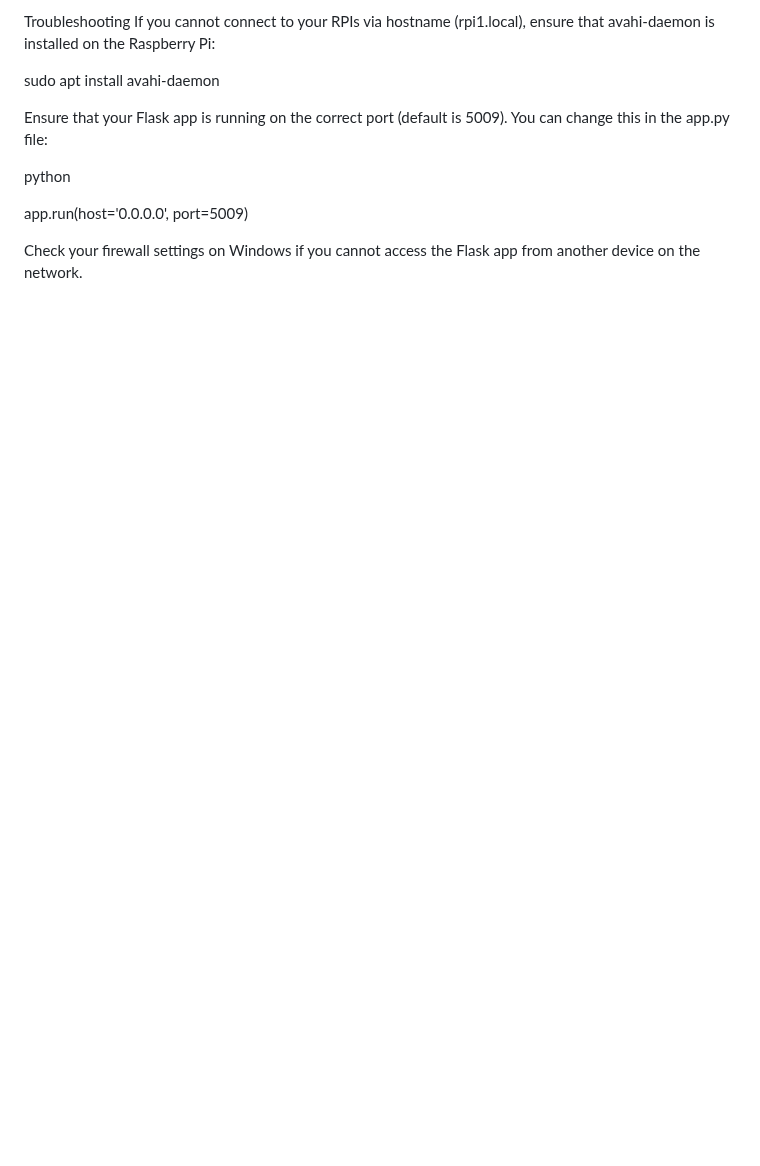
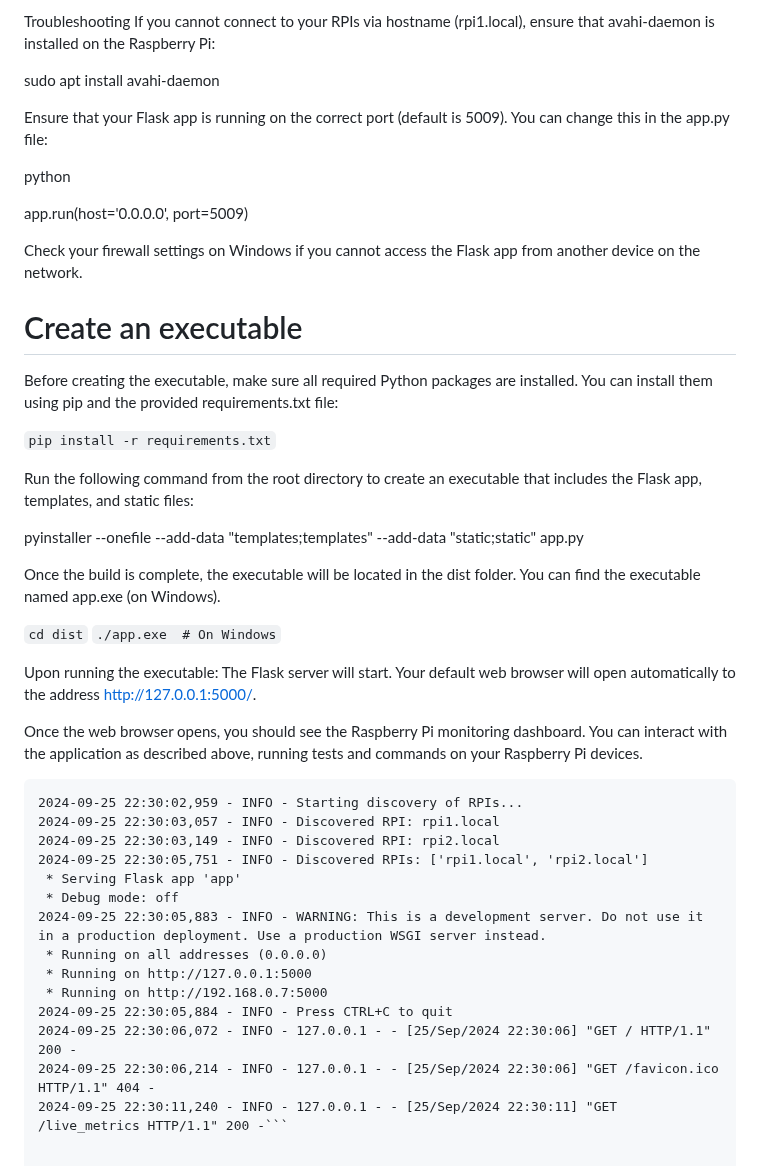
Before and after one commit to etcyl/rpi_dashboard, a Markdown page: README.md, the part around one of its changes. Rendered like a GitHub page; blank space fills up the shorter version.

````diff
--- a/README.md
+++ b/README.md
@@ -121,3 +214,39 @@ python
 app.run(host='0.0.0.0', port=5009)
 
 Check your firewall settings on Windows if you cannot access the Flask app from another device on the network.
+
+# Create an executable
+Before creating the executable, make sure all required Python packages are installed. You can install them using pip and the provided requirements.txt file:
+
+```pip install -r requirements.txt```
+
+Run the following command from the root directory to create an executable that includes the Flask app, templates, and static files:
+
+pyinstaller --onefile --add-data "templates;templates" --add-data "static;static" app.py
+
+Once the build is complete, the executable will be located in the dist folder. You can find the executable named app.exe (on Windows).
+
+```cd dist```
+```./app.exe  # On Windows```
+
+Upon running the executable:
+    The Flask server will start.
+    Your default web browser will open automatically to the address http://127.0.0.1:5000/.
+
+Once the web browser opens, you should see the Raspberry Pi monitoring dashboard. You can interact with the application as described above, running tests and commands on your Raspberry Pi devices.
+
+```> .\app.exe
+2024-09-25 22:30:02,959 - INFO - Starting discovery of RPIs...
+2024-09-25 22:30:03,057 - INFO - Discovered RPI: rpi1.local
+2024-09-25 22:30:03,149 - INFO - Discovered RPI: rpi2.local
+2024-09-25 22:30:05,751 - INFO - Discovered RPIs: ['rpi1.local', 'rpi2.local']
+ * Serving Flask app 'app'
+ * Debug mode: off
+2024-09-25 22:30:05,883 - INFO - WARNING: This is a development server. Do not use it in a production deployment. Use a production WSGI server instead.
+ * Running on all addresses (0.0.0.0)
+ * Running on http://127.0.0.1:5000
+ * Running on http://192.168.0.7:5000
+2024-09-25 22:30:05,884 - INFO - Press CTRL+C to quit
+2024-09-25 22:30:06,072 - INFO - 127.0.0.1 - - [25/Sep/2024 22:30:06] "GET / HTTP/1.1" 200 -
+2024-09-25 22:30:06,214 - INFO - 127.0.0.1 - - [25/Sep/2024 22:30:06] "GET /favicon.ico HTTP/1.1" 404 -
+2024-09-25 22:30:11,240 - INFO - 127.0.0.1 - - [25/Sep/2024 22:30:11] "GET /live_metrics HTTP/1.1" 200 -```
````
Also changed, not shown: other parts of README.md (+106 -13 lines).
